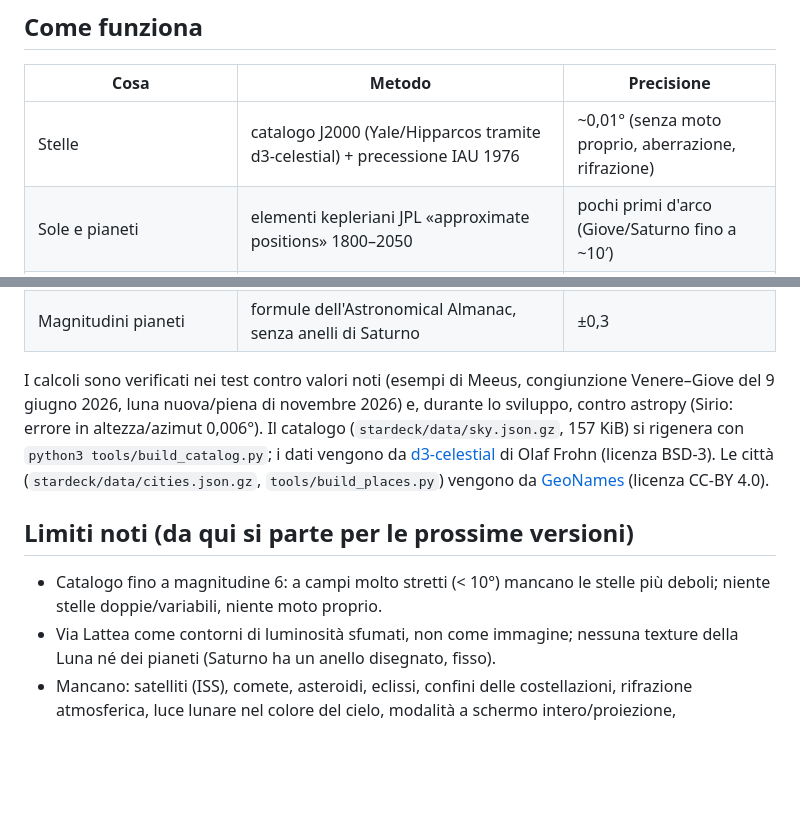
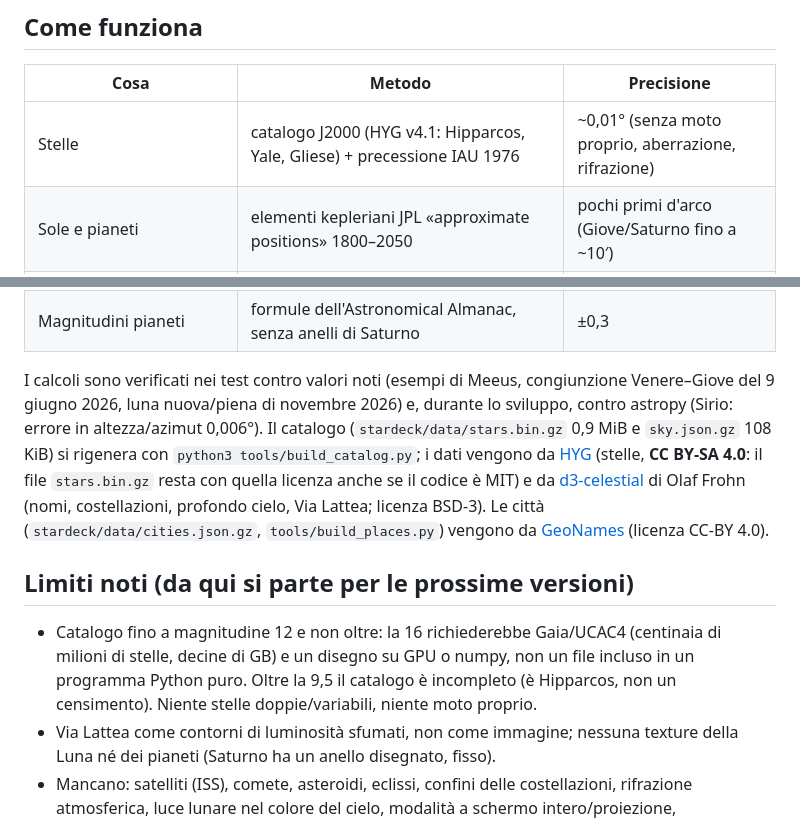
Before and after one commit to stefanolmo/starDeck, a Markdown page: README.md, 2 parts joined by grey strips. Rendered like a GitHub page; blank space fills up the shorter version.

```diff
--- a/README.md
+++ b/README.md
@@ -45,7 +48,7 @@ Pacchetto .deb (usa PySide6 di sistema): `packaging/build-deb.sh`, poi `sudo apt
 
 | Cosa | Metodo | Precisione |
 |---|---|---|
-| Stelle | catalogo J2000 (Yale/Hipparcos tramite d3-celestial) + precessione IAU 1976 | ~0,01° (senza moto proprio, aberrazione, rifrazione) |
+| Stelle | catalogo J2000 (HYG v4.1: Hipparcos, Yale, Gliese) + precessione IAU 1976 | ~0,01° (senza moto proprio, aberrazione, rifrazione) |
 | Sole e pianeti | elementi kepleriani JPL «approximate positions» 1800–2050 | pochi primi d'arco (Giove/Saturno fino a ~10′) |
 | Luna | serie troncata di Meeus cap. 47 + parallasse | < 1′ (verificata sull'esempio 47.a di Meeus) |
 | Tempo siderale | GMST (IAU) | < 1″ |
@@ -54,13 +57,15 @@ Pacchetto .deb (usa PySide6 di sistema): `packaging/build-deb.sh`, poi `sudo apt
 
 I calcoli sono verificati nei test contro valori noti (esempi di Meeus, congiunzione Venere–Giove del 9 giugno 2026, luna nuova/piena di novembre 2026)
 e, durante lo sviluppo, contro astropy (Sirio: errore in altezza/azimut 0,006°).
-Il catalogo (`stardeck/data/sky.json.gz`, 157 KiB) si rigenera con `python3 tools/build_catalog.py`; i dati vengono da
-[d3-celestial](https://github.com/ofrohn/d3-celestial) di Olaf Frohn (licenza BSD-3).
+Il catalogo (`stardeck/data/stars.bin.gz` 0,9 MiB e `sky.json.gz` 108 KiB) si rigenera con `python3 tools/build_catalog.py`; i dati vengono da
+[HYG](https://github.com/astronexus/HYG-Database) (stelle, **CC BY-SA 4.0**: il file `stars.bin.gz` resta con quella licenza anche se il codice è MIT) e da
+[d3-celestial](https://github.com/ofrohn/d3-celestial) di Olaf Frohn (nomi, costellazioni, profondo cielo, Via Lattea; licenza BSD-3).
 Le città (`stardeck/data/cities.json.gz`, `tools/build_places.py`) vengono da [GeoNames](https://www.geonames.org) (licenza CC-BY 4.0).
 
 ## Limiti noti (da qui si parte per le prossime versioni)
 
-- Catalogo fino a magnitudine 6: a campi molto stretti (< 10°) mancano le stelle più deboli; niente stelle doppie/variabili, niente moto proprio.
+- Catalogo fino a magnitudine 12 e non oltre: la 16 richiederebbe Gaia/UCAC4 (centinaia di milioni di stelle, decine di GB) e un disegno su GPU o numpy, non un file incluso in un
+  programma Python puro. Oltre la 9,5 il catalogo è incompleto (è Hipparcos, non un censimento). Niente stelle doppie/variabili, niente moto proprio.
 - Via Lattea come contorni di luminosità sfumati, non come immagine; nessuna texture della Luna né dei pianeti (Saturno ha un anello disegnato, fisso).
 - Mancano: satelliti (ISS), comete, asteroidi, eclissi, confini delle costellazioni, rifrazione atmosferica,
   luce lunare nel colore del cielo, modalità a schermo intero/proiezione, esportazione di immagini.
```
Also changed, not shown: other parts of README.md (+4 -1 lines), docs/main.png, docs/orion.png, 10 other files.
